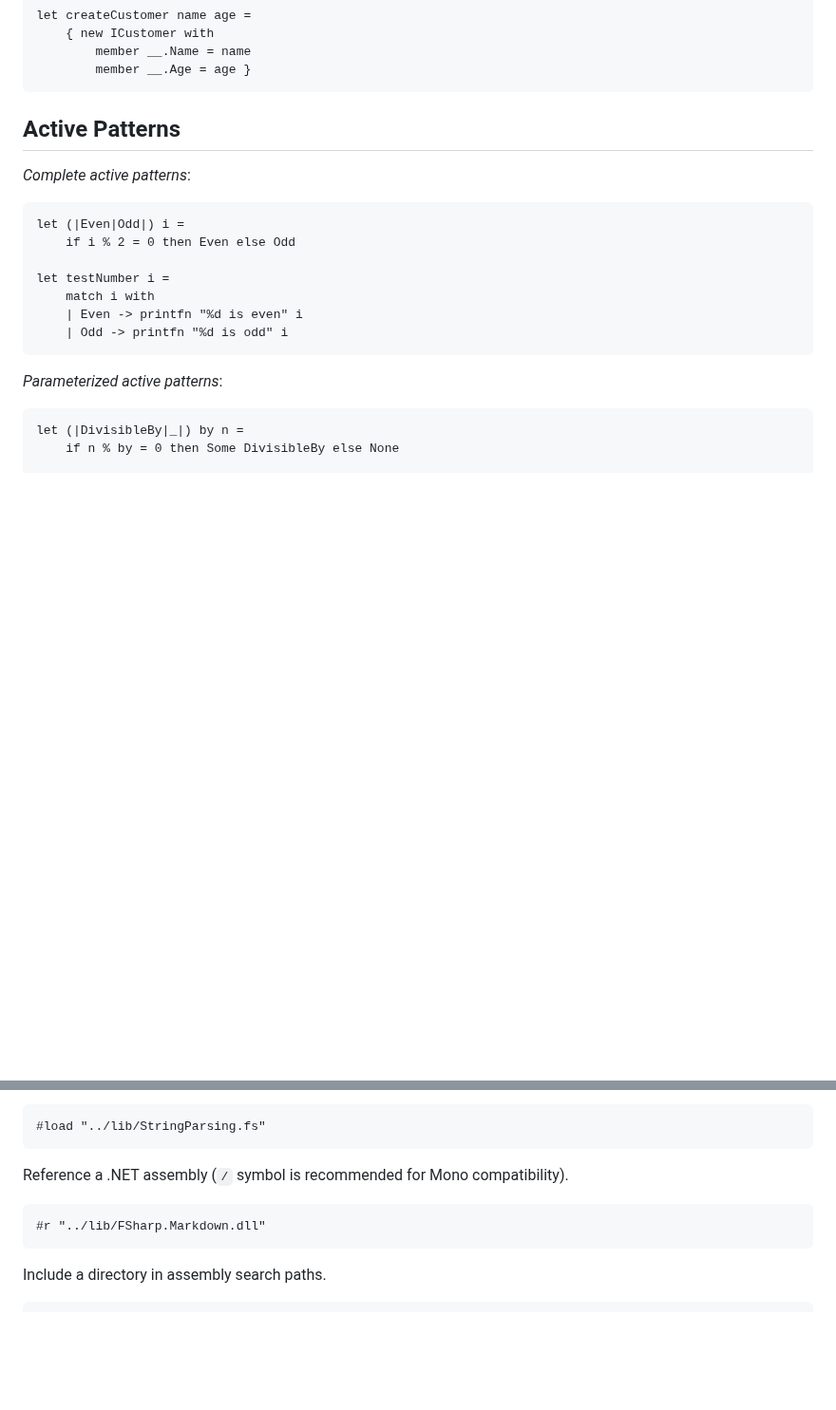
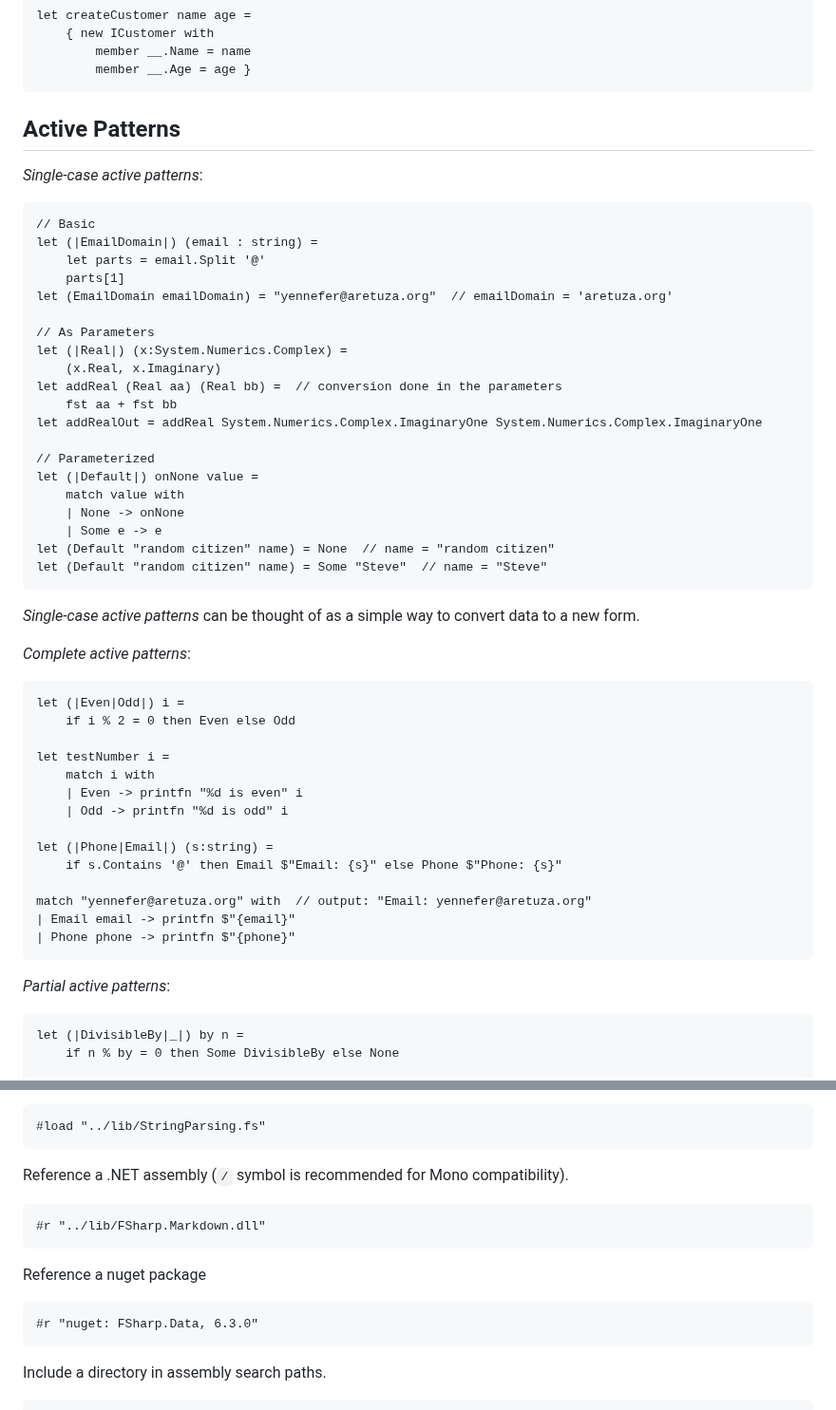
Before and after one commit to fsprojects/fsharp-cheatsheet, a Markdown page: docs/fsharp-cheatsheet.md, 2 parts joined by grey strips. Shown at 95% size. Rendered like a GitHub page; blank space fills up the shorter version.

Commit message:
Added single-case active pattern examples Added additional multi-case active pattern example Added referencing a nuget package

```diff
--- a/docs/fsharp-cheatsheet.md
+++ b/docs/fsharp-cheatsheet.md
@@ -404,6 +404,31 @@ Another way of implementing interfaces is to use *object expressions*.
 
 <a name="ActivePatterns"></a>Active Patterns
 ---------------
+*Single-case active patterns*:
+
+    // Basic
+    let (|EmailDomain|) (email : string) =
+        let parts = email.Split '@'
+        parts[1]
+    let (EmailDomain emailDomain) = "yennefer@aretuza.org"  // emailDomain = 'aretuza.org'
+
+    // As Parameters
+    let (|Real|) (x:System.Numerics.Complex) =
+        (x.Real, x.Imaginary)
+    let addReal (Real aa) (Real bb) =  // conversion done in the parameters
+        fst aa + fst bb
+    let addRealOut = addReal System.Numerics.Complex.ImaginaryOne System.Numerics.Complex.ImaginaryOne
+
+    // Parameterized
+    let (|Default|) onNone value =
+        match value with
+        | None -> onNone
+        | Some e -> e
+    let (Default "random citizen" name) = None  // name = "random citizen"
+    let (Default "random citizen" name) = Some "Steve"  // name = "Steve"
+
+*Single-case active patterns* can be thought of as a simple way to convert data to a new form.
+
 *Complete active patterns*:
 
 	let (|Even|Odd|) i =
@@ -414,7 +439,14 @@ Another way of implementing interfaces is to use *object expressions*.
 	    | Even -> printfn "%d is even" i
 	    | Odd -> printfn "%d is odd" i
 
-*Parameterized active patterns*:
+    let (|Phone|Email|) (s:string) =
+        if s.Contains '@' then Email $"Email: {s}" else Phone $"Phone: {s}"
+
+    match "yennefer@aretuza.org" with  // output: "Email: yennefer@aretuza.org"
+    | Email email -> printfn $"{email}"
+    | Phone phone -> printfn $"{phone}"
+
+*Partial active patterns*:
 
 	let (|DivisibleBy|_|) by n =
 		if n % by = 0 then Some DivisibleBy else None
@@ -437,6 +469,10 @@ Reference a .NET assembly (`/` symbol is recommended for Mono compatibility).
 
 	#r "../lib/FSharp.Markdown.dll"
 
+Reference a nuget package
+
+	#r "nuget: FSharp.Data, 6.3.0"
+
 Include a directory in assembly search paths.
 
     #I "../lib"
```
